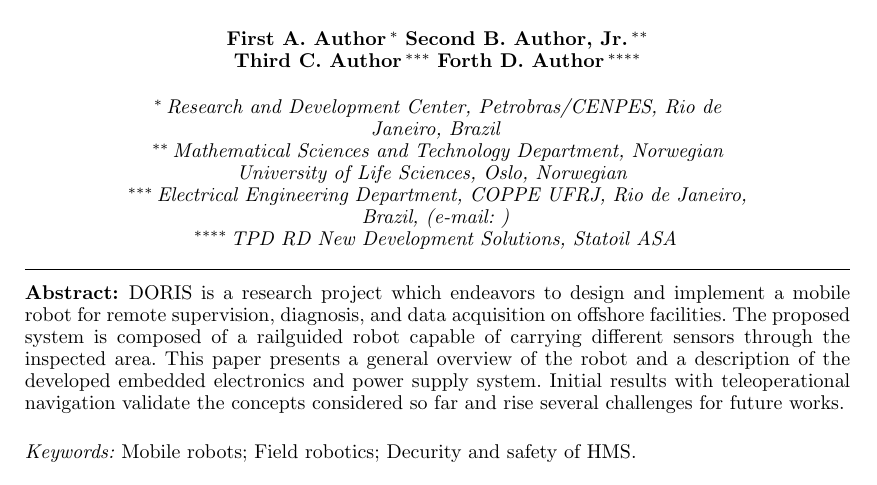
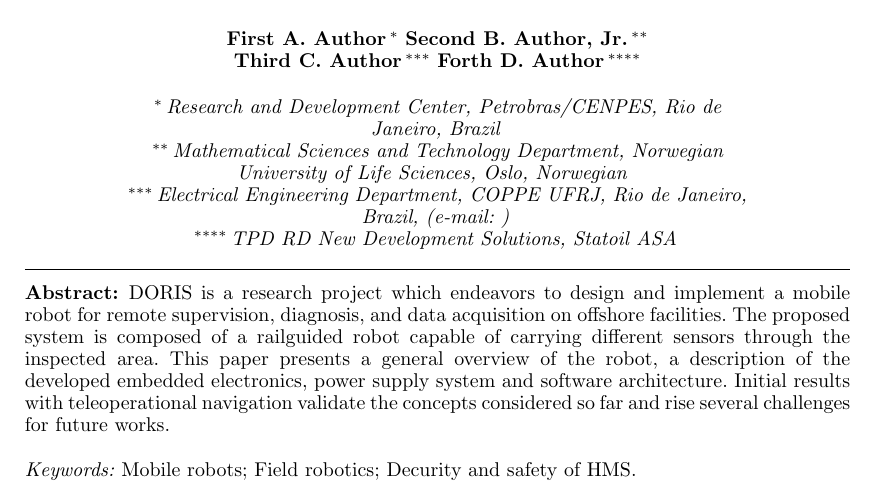
Before and after one commit to renan028/IFAC, a LaTeX document (ifacconf.tex): part of page 1 of 6, cut so that both start at the same text. Compiled offline with pdfLaTeX.

Commit message:
revision 1

```diff
--- a/ifacconf.tex
+++ b/ifacconf.tex
@@ -40,10 +40,10 @@ DORIS is a research project which endeavors to design and implement a mobile
 robot for remote supervision, diagnosis, and data acquisition on offshore
 facilities. The proposed system is composed of a railguided robot capable of
 carrying different sensors through the inspected area. This paper presents a
-general overview of the robot and a description of the developed embedded
-electronics and power supply system. Initial results with teleoperational
-navigation validate the concepts considered so far and rise several challenges
-for future works.
+general overview of the robot, a description of the developed embedded
+electronics, power supply system and software architecture. Initial results
+with teleoperational navigation validate the concepts considered so far and
+rise several challenges for future works.
 \end{abstract}
 
 \begin{keyword}
```
Also changed, not shown: ifacconf.tex (9 more changed lines).
